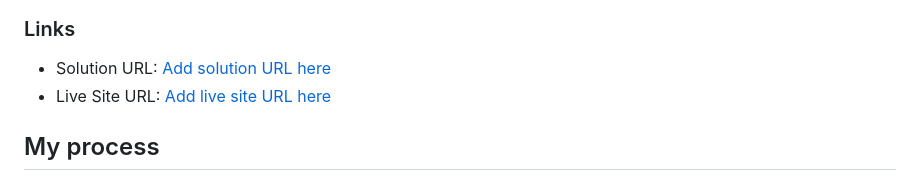
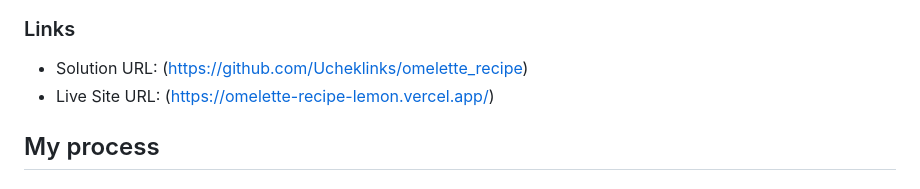
Before and after one commit to Ucheklinks/omelette_recipe, a Markdown page: README.md, the part around the change. GitHub-like rendering.

```diff
--- a/README.md
+++ b/README.md
@@ -37,8 +37,8 @@ The mobile version was done with only one media breakpoint (screen-width:576px).
 
 ### Links
 
-- Solution URL: [Add solution URL here](https://github.com/Ucheklinks/omelette_recipe)
-- Live Site URL: [Add live site URL here](https://omelette-recipe-lemon.vercel.app/)
+- Solution URL: (https://github.com/Ucheklinks/omelette_recipe)
+- Live Site URL: (https://omelette-recipe-lemon.vercel.app/)
 
 ## My process
 
```
